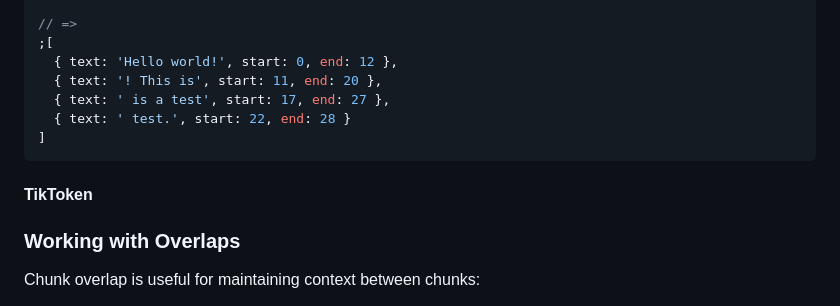
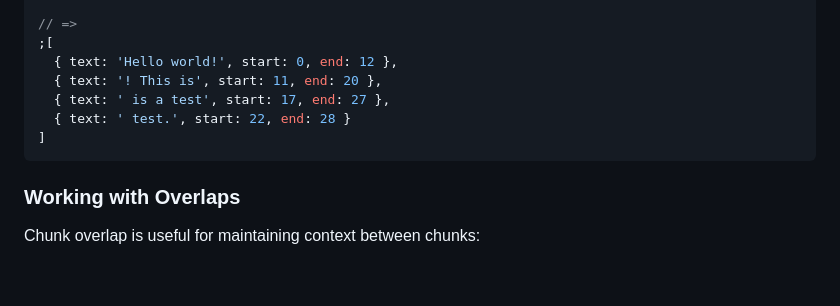
Before and after one commit to nearform/llm-splitter, a Markdown page: README.md, the part around the change. GitHub-like rendering; folded sections open; blank space fills up the shorter version.

Commit message:
Remove duplicate heading

```diff
--- a/README.md
+++ b/README.md
@@ -271,8 +271,6 @@ tokenizer.free()
 
 </details>
 
-#### TikToken
-
 ### Working with Overlaps
 
 Chunk overlap is useful for maintaining context between chunks:
```
